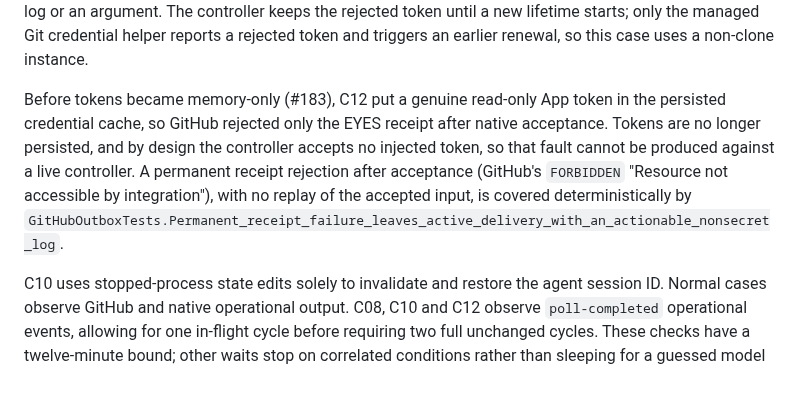
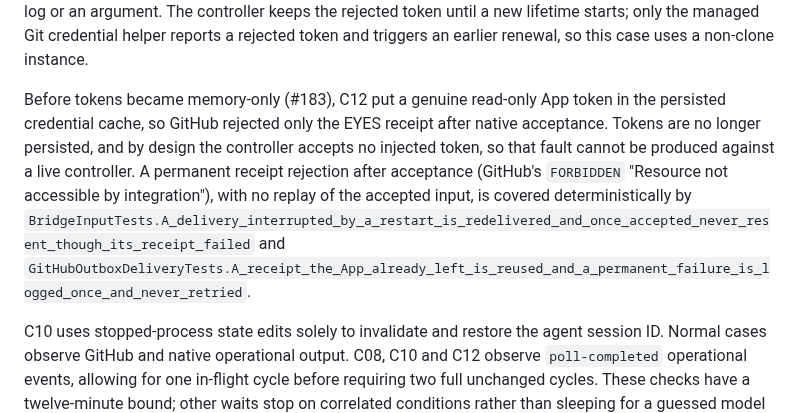
Before and after one commit to repoagent/controller, a Markdown page: docs/acceptance-cases.md, the part around the change. GitHub-like rendering; blank space fills up the shorter version.

Commit message:
docs: point acceptance case C12 at the in-process receipt tests (#203)
GitHubOutboxTests is deleted. C12's permanent receipt rejection after
acceptance, with no replay of the accepted input, is now covered by
BridgeInputTests (no replay after the failure) and
GitHubOutboxDeliveryTests (logged once, never retried).

Co-Authored-By: Claude Opus 5.5 <noreply@anthropic.com>

```diff
--- a/docs/acceptance-cases.md
+++ b/docs/acceptance-cases.md
@@ -54,7 +54,7 @@ Automated cases live in [DiscussionJourney.cs](../tests/RepoAgent.LiveTests/Disc
 
 C12 runs `control.py revoke-credential` as the agent user in the running container. It calls the controller's own App `gh` wrapper (`gh api --method DELETE installation/token`), which reaches the live token through the credential handoff, as the agent's `gh` does. The token never reaches the fixture, a file, a log or an argument. The controller keeps the rejected token until a new lifetime starts; only the managed Git credential helper reports a rejected token and triggers an earlier renewal, so this case uses a non-clone instance.
 
-Before tokens became memory-only (#183), C12 put a genuine read-only App token in the persisted credential cache, so GitHub rejected only the EYES receipt after native acceptance. Tokens are no longer persisted, and by design the controller accepts no injected token, so that fault cannot be produced against a live controller. A permanent receipt rejection after acceptance (GitHub's `FORBIDDEN` "Resource not accessible by integration"), with no replay of the accepted input, is covered deterministically by `GitHubOutboxTests.Permanent_receipt_failure_leaves_active_delivery_with_an_actionable_nonsecret_log`.
+Before tokens became memory-only (#183), C12 put a genuine read-only App token in the persisted credential cache, so GitHub rejected only the EYES receipt after native acceptance. Tokens are no longer persisted, and by design the controller accepts no injected token, so that fault cannot be produced against a live controller. A permanent receipt rejection after acceptance (GitHub's `FORBIDDEN` "Resource not accessible by integration"), with no replay of the accepted input, is covered deterministically by `BridgeInputTests.A_delivery_interrupted_by_a_restart_is_redelivered_and_once_accepted_never_resent_though_its_receipt_failed` and `GitHubOutboxDeliveryTests.A_receipt_the_App_already_left_is_reused_and_a_permanent_failure_is_logged_once_and_never_retried`.
 
 C10 uses stopped-process state edits solely to invalidate and restore the agent session ID. Normal cases observe GitHub and native operational output. C08, C10 and C12 observe `poll-completed` operational events, allowing for one in-flight cycle before requiring two full unchanged cycles. These checks have a twelve-minute bound; other waits stop on correlated conditions rather than sleeping for a guessed model duration. No whole-test retries are performed.
 
```
